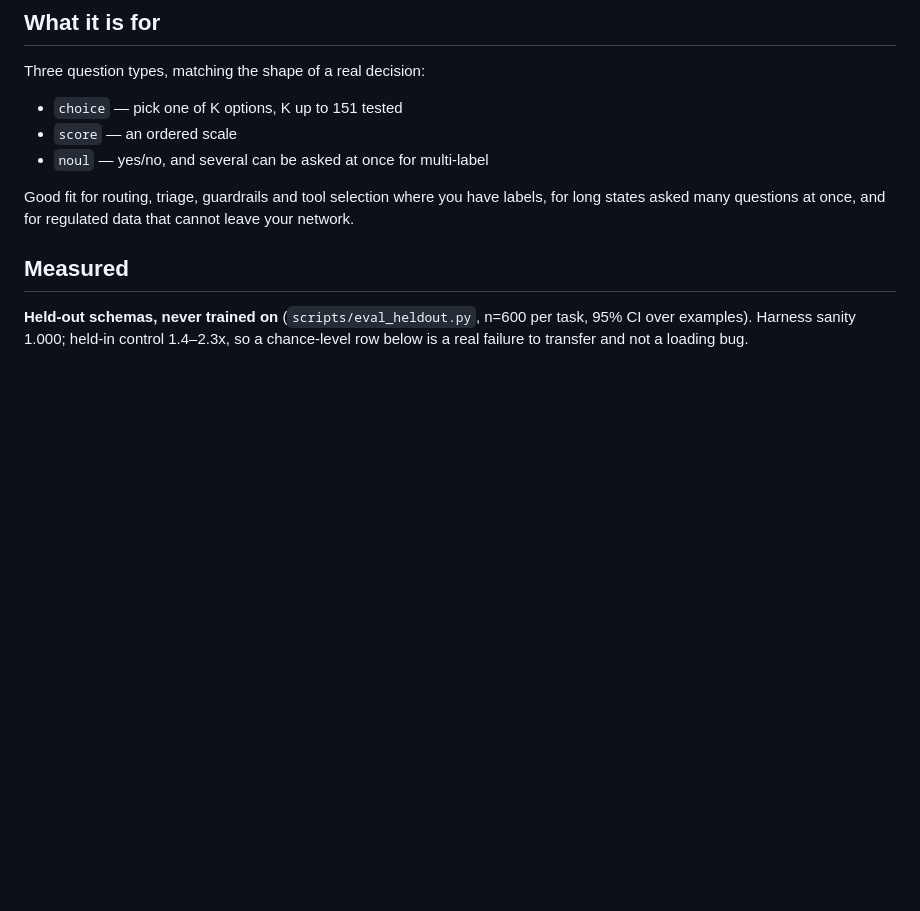
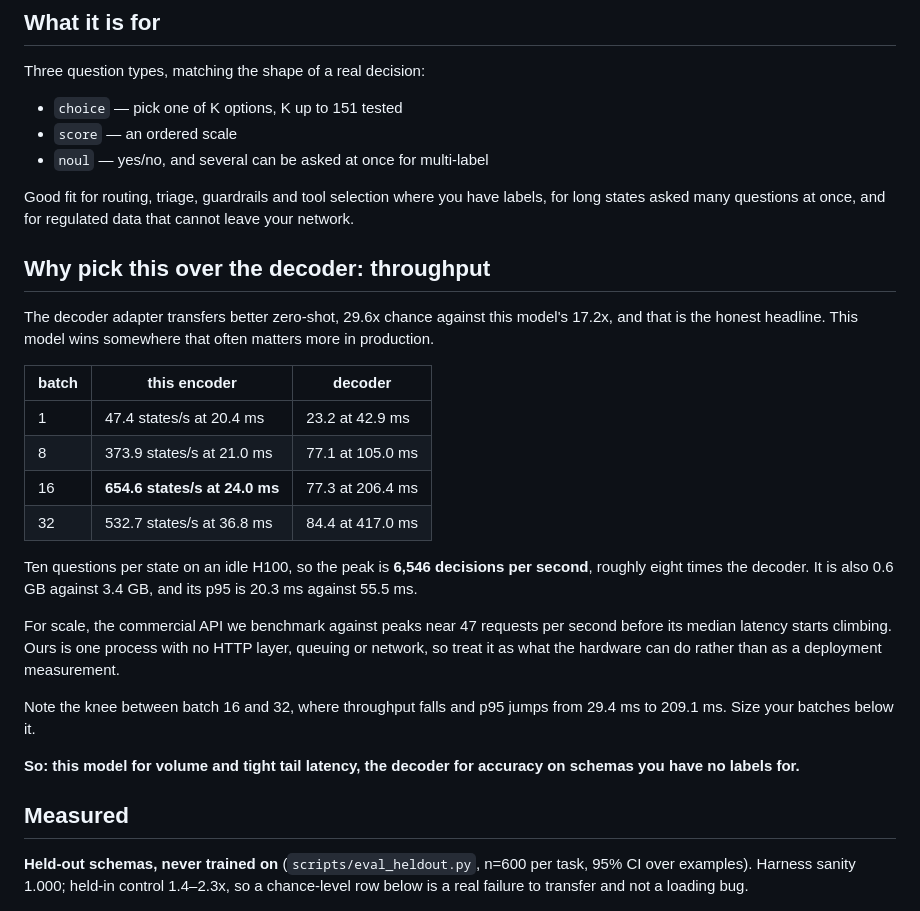
Before and after one commit to S1LV3RJ1NX/openjev, a Markdown page: hf/openjev-encoder-general/README.md, the part around the change. Drawn GitHub-style; blank space fills up the shorter version.

Commit message:
Publish the throughput finding to the Hub cards
The encoder's card sold it on p95 latency and footprint and never
mentioned the number that most often decides a deployment. It now leads
with throughput: 654.6 states per second at 24ms against the decoder's
84.4 at 417ms, which is 6,546 decisions per second and roughly eight
times the decoder, with the knee between batch 16 and 32 named so people
size below it.

Stated with its caveat, because the comparison is flattering: one process
on one GPU with no HTTP layer, queuing or network, against a hosted
service measured across the internet. It bounds the hardware rather than
describing a deployment.

The decoder's card gains the same two rows pointing the other way, so
whichever card a reader lands on shows both sides of the trade rather
than only the one that favours the artifact they are looking at.

```diff
--- a/hf/openjev-encoder-general/README.md
+++ b/hf/openjev-encoder-general/README.md
@@ -34,6 +34,34 @@ Three question types, matching the shape of a real decision:
 Good fit for routing, triage, guardrails and tool selection where you have
 labels, for long states asked many questions at once, and for regulated data
 that cannot leave your network.
+
+## Why pick this over the decoder: throughput
+
+The decoder adapter transfers better zero-shot, 29.6x chance against this
+model's 17.2x, and that is the honest headline. This model wins somewhere
+that often matters more in production.
+
+| batch | this encoder | decoder |
+|---|---|---|
+| 1 | 47.4 states/s at 20.4 ms | 23.2 at 42.9 ms |
+| 8 | 373.9 states/s at 21.0 ms | 77.1 at 105.0 ms |
+| 16 | **654.6 states/s at 24.0 ms** | 77.3 at 206.4 ms |
+| 32 | 532.7 states/s at 36.8 ms | 84.4 at 417.0 ms |
+
+Ten questions per state on an idle H100, so the peak is **6,546 decisions
+per second**, roughly eight times the decoder. It is also 0.6 GB against
+3.4 GB, and its p95 is 20.3 ms against 55.5 ms.
+
+For scale, the commercial API we benchmark against peaks near 47 requests
+per second before its median latency starts climbing. Ours is one process
+with no HTTP layer, queuing or network, so treat it as what the hardware
+can do rather than as a deployment measurement.
+
+Note the knee between batch 16 and 32, where throughput falls and p95
+jumps from 29.4 ms to 209.1 ms. Size your batches below it.
+
+**So: this model for volume and tight tail latency, the decoder for
+accuracy on schemas you have no labels for.**
 
 ## Measured
 
```
Also changed, not shown: cards/general_lora.md (+2 -0 lines).
